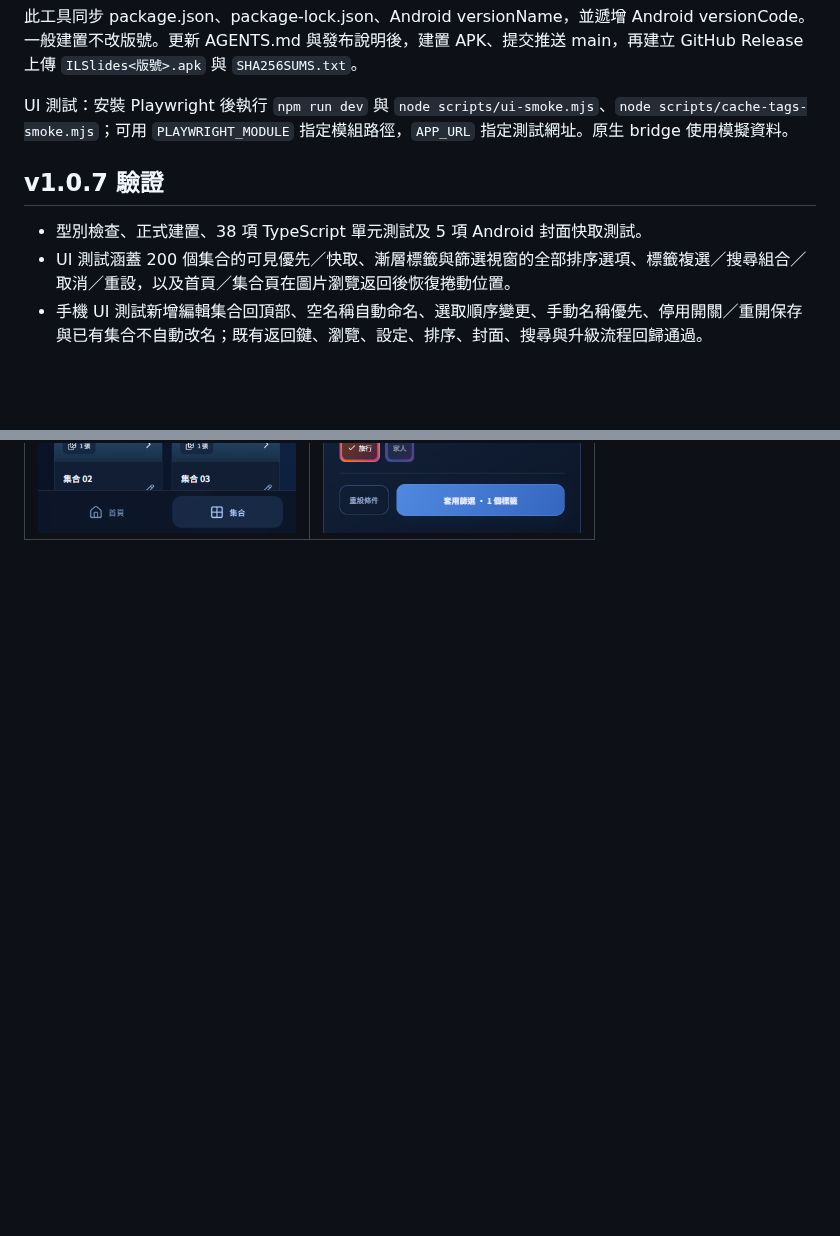
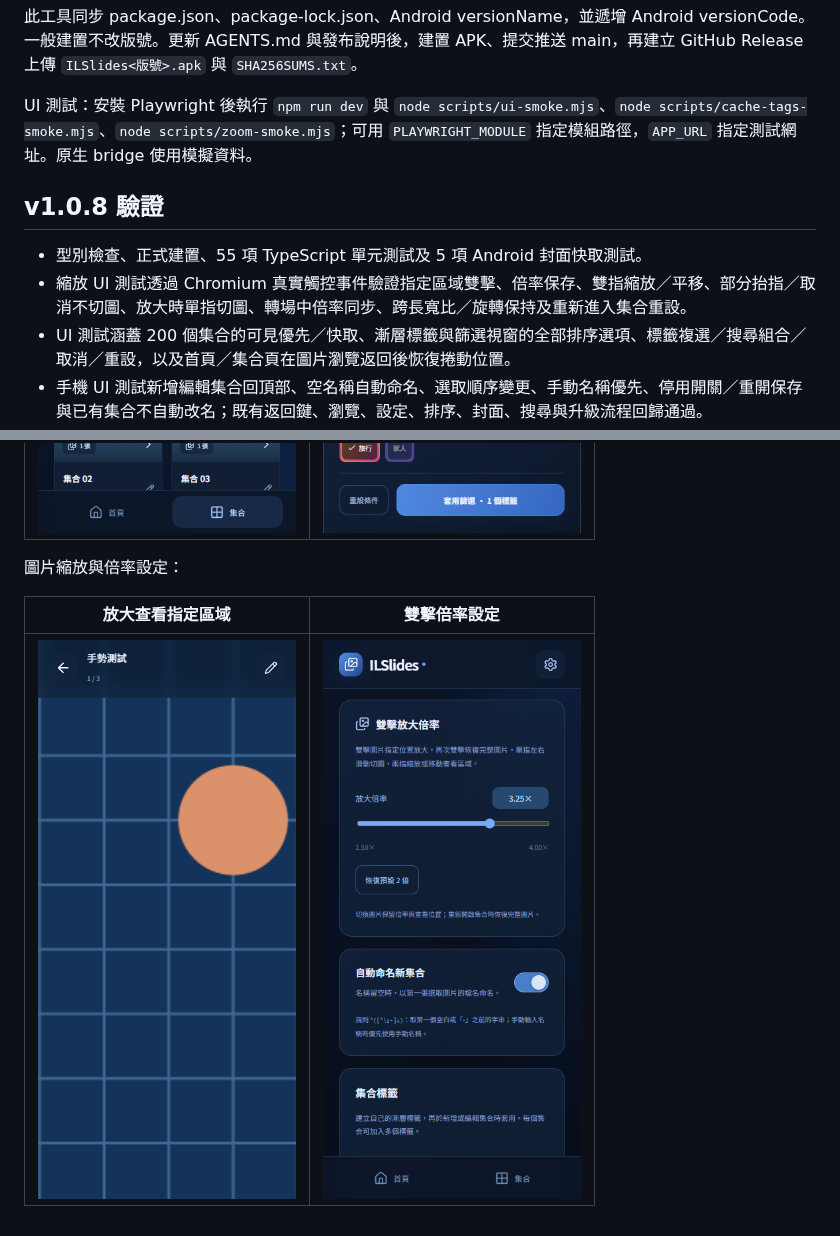
Before and after one commit to Tidy1245/ILSlides, a Markdown page: README.md, 2 parts joined by grey strips. GitHub-like rendering; pictures changed too: docs/zoom-settings.png (added), docs/zoom-viewer.png (added); blank space fills up the shorter version.

```diff
--- a/README.md
+++ b/README.md
@@ -66,11 +67,12 @@ npm run release:prepare -- 2.0.0 # 明確指定
 
 此工具同步 package.json、package-lock.json、Android versionName，並遞增 Android versionCode。一般建置不改版號。更新 AGENTS.md 與發布說明後，建置 APK、提交推送 main，再建立 GitHub Release 上傳 `ILSlides<版號>.apk` 與 `SHA256SUMS.txt`。
 
-UI 測試：安裝 Playwright 後執行 `npm run dev` 與 `node scripts/ui-smoke.mjs`、`node scripts/cache-tags-smoke.mjs`；可用 `PLAYWRIGHT_MODULE` 指定模組路徑，`APP_URL` 指定測試網址。原生 bridge 使用模擬資料。
+UI 測試：安裝 Playwright 後執行 `npm run dev` 與 `node scripts/ui-smoke.mjs`、`node scripts/cache-tags-smoke.mjs`、`node scripts/zoom-smoke.mjs`；可用 `PLAYWRIGHT_MODULE` 指定模組路徑，`APP_URL` 指定測試網址。原生 bridge 使用模擬資料。
 
-## v1.0.7 驗證
+## v1.0.8 驗證
 
-- 型別檢查、正式建置、38 項 TypeScript 單元測試及 5 項 Android 封面快取測試。
+- 型別檢查、正式建置、55 項 TypeScript 單元測試及 5 項 Android 封面快取測試。
+- 縮放 UI 測試透過 Chromium 真實觸控事件驗證指定區域雙擊、倍率保存、雙指縮放／平移、部分抬指／取消不切圖、放大時單指切圖、轉場中倍率同步、跨長寬比／旋轉保持及重新進入集合重設。
 - UI 測試涵蓋 200 個集合的可見優先／快取、漸層標籤與篩選視窗的全部排序選項、標籤複選／搜尋組合／取消／重設，以及首頁／集合頁在圖片瀏覽返回後恢復捲動位置。
 - 手機 UI 測試新增編輯集合回頂部、空名稱自動命名、選取順序變更、手動名稱優先、停用開關／重開保存與已有集合不自動改名；既有返回鍵、瀏覽、設定、排序、封面、搜尋與升級流程回歸通過。
 - Android APK 建置與 lint 通過；APK 簽章與 SHA-256 驗證。
@@ -117,3 +119,9 @@ UI 測試：安裝 Playwright 後執行 `npm run dev` 與 `node scripts/ui-smoke
 | 搜尋框與漏斗 | 篩選視窗 |
 | --- | --- |
 | ![集合搜尋](docs/collection-search-filter.png) | ![篩選排序](docs/collection-filter.png) |
+
+圖片縮放與倍率設定：
+
+| 放大查看指定區域 | 雙擊倍率設定 |
+| --- | --- |
+| ![縮放瀏覽](docs/zoom-viewer.png) | ![倍率設定](docs/zoom-settings.png) |
```
Also changed, not shown: other parts of README.md (+3 -2 lines), AGENTS.md (+9 -0 lines), docs/release-v1.0.8.md (added, +15 -0 lines), 12 other files.
